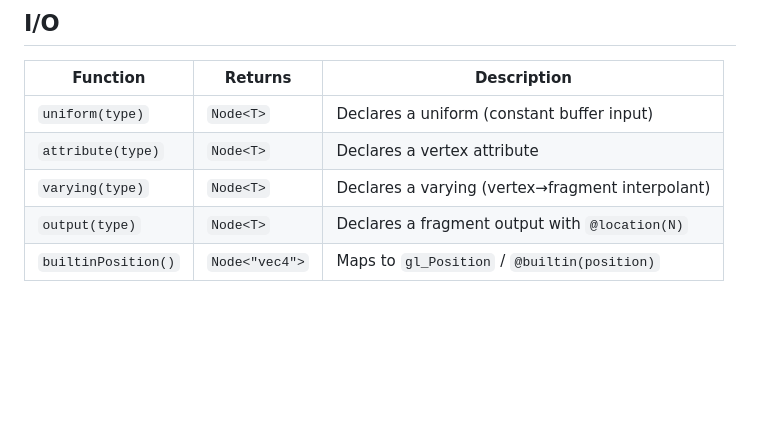
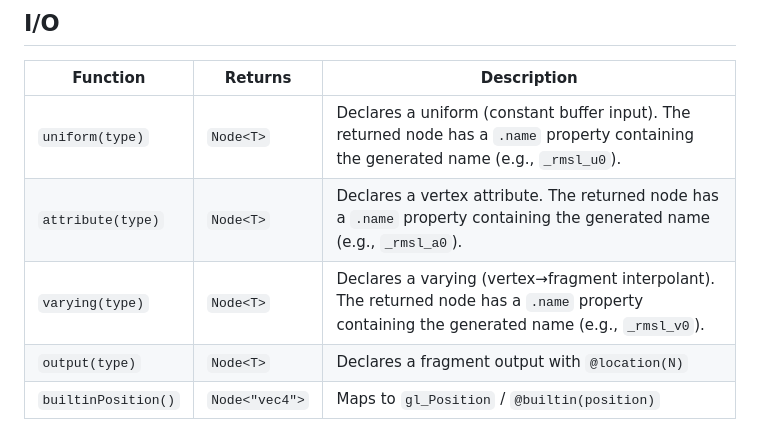
Before and after one commit to clinuxrulz/rmsl, a Markdown page: docs/api.md, the part around the change. GitHub-like rendering; blank space fills up the shorter version.

```diff
--- a/docs/api.md
+++ b/docs/api.md
@@ -191,8 +191,8 @@ While(condition, () => {
 
 | Function | Returns | Description |
 |----------|---------|-------------|
-| `uniform(type)` | `Node<T>` | Declares a uniform (constant buffer input) |
-| `attribute(type)` | `Node<T>` | Declares a vertex attribute |
-| `varying(type)` | `Node<T>` | Declares a varying (vertex→fragment interpolant) |
+| `uniform(type)` | `Node<T>` | Declares a uniform (constant buffer input). The returned node has a `.name` property containing the generated name (e.g., `_rmsl_u0`). |
+| `attribute(type)` | `Node<T>` | Declares a vertex attribute. The returned node has a `.name` property containing the generated name (e.g., `_rmsl_a0`). |
+| `varying(type)` | `Node<T>` | Declares a varying (vertex→fragment interpolant). The returned node has a `.name` property containing the generated name (e.g., `_rmsl_v0`). |
 | `output(type)` | `Node<T>` | Declares a fragment output with `@location(N)` |
 | `builtinPosition()` | `Node<"vec4">` | Maps to `gl_Position` / `@builtin(position)` |
```
Also changed, not shown: docs/compilation.md (+35 -0 lines).
